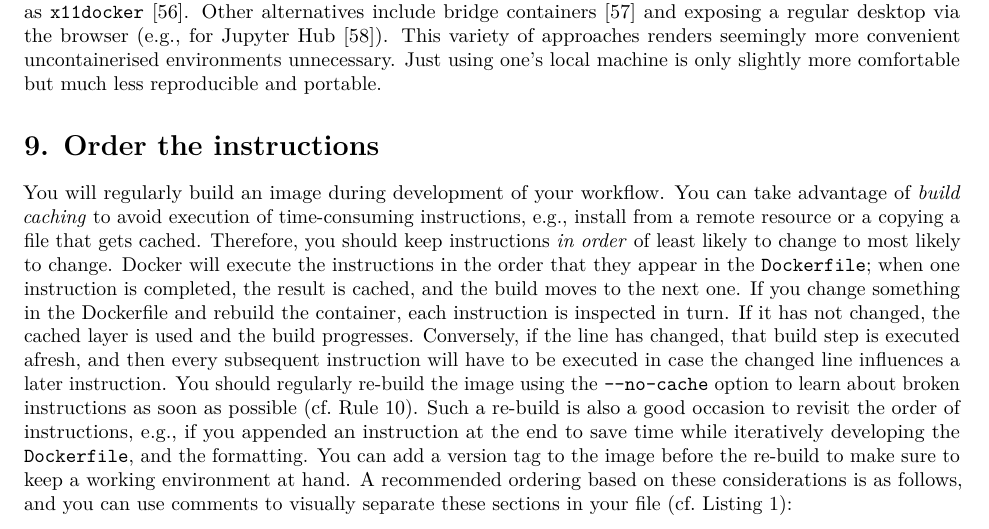
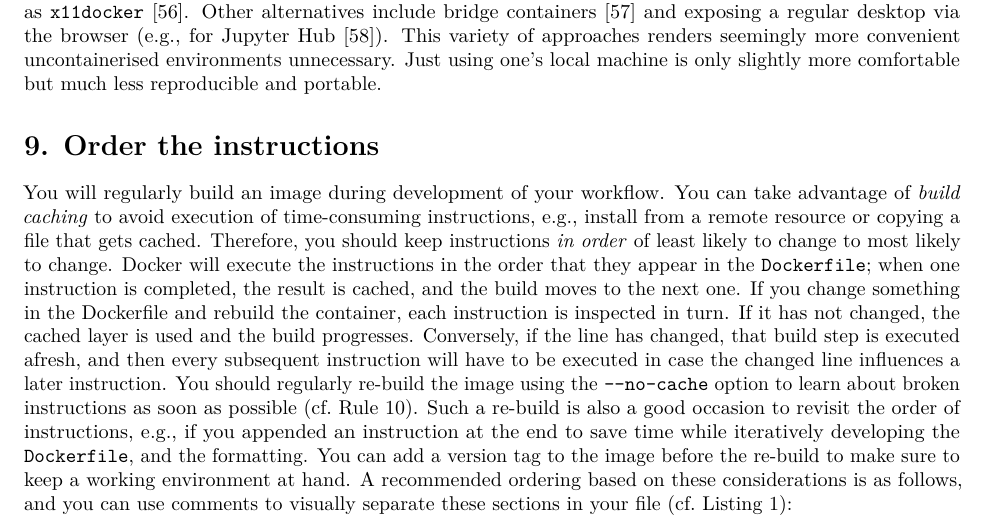
Before and after one commit to nuest/ten-simple-rules-dockerfiles, an R Markdown document (ten-simple-rules-dockerfiles.Rmd): part of page 15 of 21, cut so that both start at the same text. Rendered offline with R 4.5, knitr and Pandoc, then LaTeX, with nearby package versions; drawn as R Markdown's standard PDF in place of the format the file asks for.

Commit message:
Fix typo

```diff
--- a/ten-simple-rules-dockerfiles.Rmd
+++ b/ten-simple-rules-dockerfiles.Rmd
@@ -747,7 +747,7 @@ Just using one's local machine is only slightly more comfortable but much less r
 \rulelabel{5}{rule:order}
 
 You will regularly build an image during development of your workflow.
-You can take advantage of _build caching_ to avoid execution of time-consuming instructions, e.g., install from a remote resource or a copying a file that gets cached.
+You can take advantage of _build caching_ to avoid execution of time-consuming instructions, e.g., install from a remote resource or copying a file that gets cached.
 Therefore, you should keep instructions _in order_ of least likely to change to most likely to change.
 Docker will execute the instructions in the order that they appear in the `Dockerfile`; when one instruction is completed, the result is cached, and the build moves to the next one.
 If you change something in the Dockerfile and rebuild the container, each instruction is inspected in turn.
```
